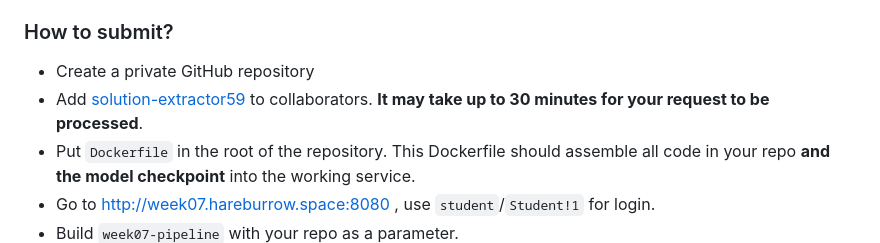
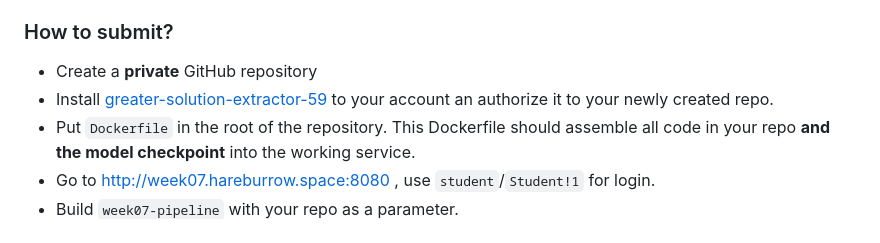
Before and after one commit to mryab/efficient-dl-systems, a Markdown page: week07_application_deployment/homework/README.md, the part around the change. Drawn GitHub-style.

Commit message:
changed bot to github app

```diff
--- a/week07_application_deployment/homework/README.md
+++ b/week07_application_deployment/homework/README.md
@@ -73,8 +73,8 @@ The contract is the same as for the HTTP endpoint.
 
 ### How to submit?
 
-* Create a private GitHub repository
-* Add [solution-extractor59](https://github.com/solution-extractor59) to collaborators. **It may take up to 30 minutes for your request to be processed**.
+* Create a **private** GitHub repository
+* Install [greater-solution-extractor-59](https://github.com/apps/greater-solution-extractor-59) to your account an authorize it to your newly created repo.
 * Put `Dockerfile` in the root of the repository. This Dockerfile should assemble all code in your repo **and the model checkpoint** into the working service.
 * Go to [http://week07.hareburrow.space:8080](http://week07.hareburrow.space:8080) , use `student`/`Student!1` for login.
 * Build `week07-pipeline` with your repo as a parameter.
```
